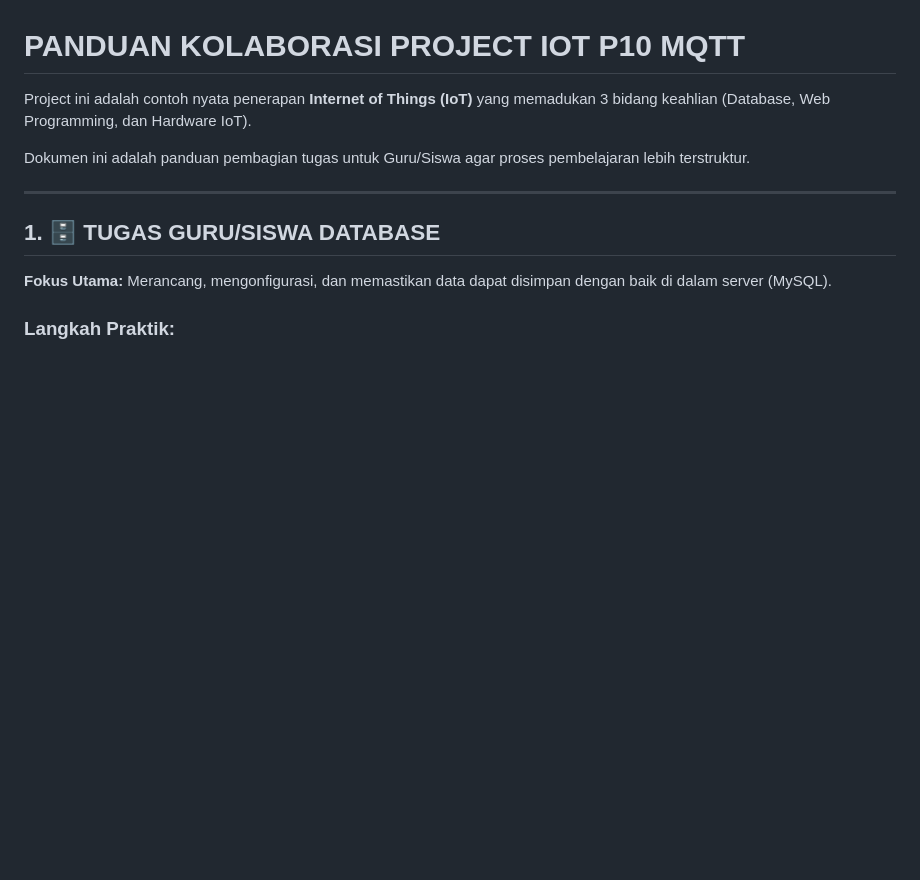
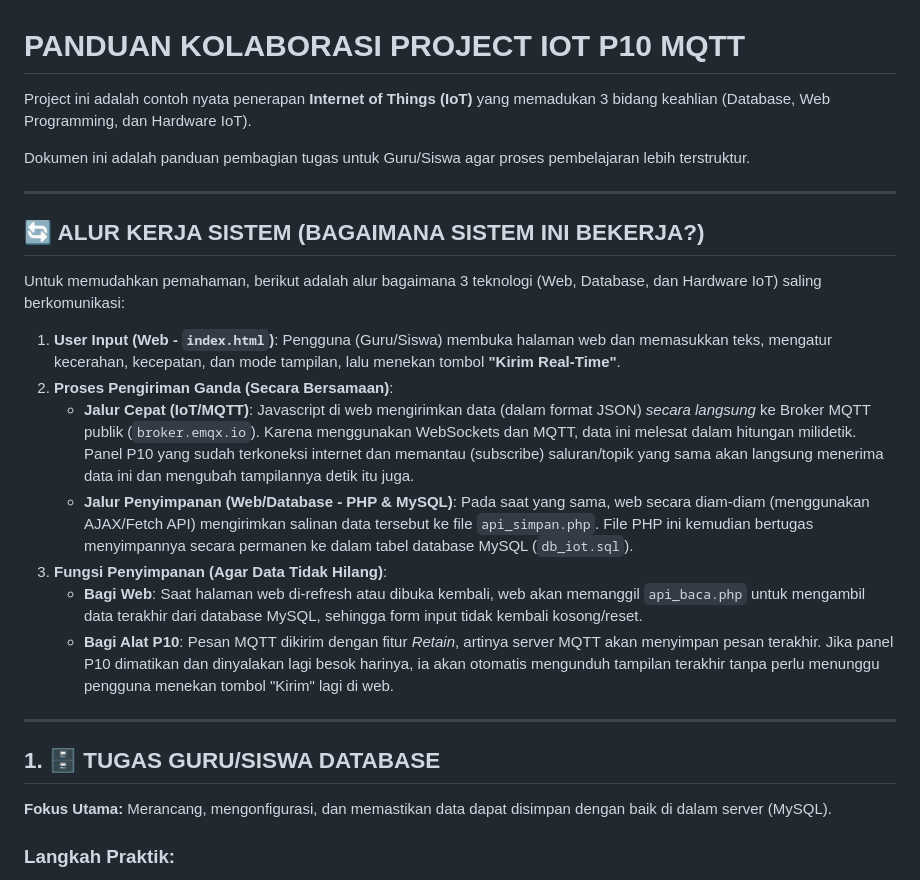
Before and after one commit to putra-kesuma/simplerunningtext, a Markdown page: README.md, the part around the change. Rendered like a GitHub page; blank space fills up the shorter version.

Commit message:
Update README: Tambahkan alur kerja sistem

```diff
--- a/README.md
+++ b/README.md
@@ -3,6 +3,20 @@
 Project ini adalah contoh nyata penerapan **Internet of Things (IoT)** yang memadukan 3 bidang keahlian (Database, Web Programming, dan Hardware IoT).
 
 Dokumen ini adalah panduan pembagian tugas untuk Guru/Siswa agar proses pembelajaran lebih terstruktur.
+
+---
+
+## 🔄 ALUR KERJA SISTEM (BAGAIMANA SISTEM INI BEKERJA?)
+
+Untuk memudahkan pemahaman, berikut adalah alur bagaimana 3 teknologi (Web, Database, dan Hardware IoT) saling berkomunikasi:
+
+1. **User Input (Web - `index.html`)**: Pengguna (Guru/Siswa) membuka halaman web dan memasukkan teks, mengatur kecerahan, kecepatan, dan mode tampilan, lalu menekan tombol **"Kirim Real-Time"**.
+2. **Proses Pengiriman Ganda (Secara Bersamaan)**:
+   - **Jalur Cepat (IoT/MQTT)**: Javascript di web mengirimkan data (dalam format JSON) *secara langsung* ke Broker MQTT publik (`broker.emqx.io`). Karena menggunakan WebSockets dan MQTT, data ini melesat dalam hitungan milidetik. Panel P10 yang sudah terkoneksi internet dan memantau (subscribe) saluran/topik yang sama akan langsung menerima data ini dan mengubah tampilannya detik itu juga.
+   - **Jalur Penyimpanan (Web/Database - PHP & MySQL)**: Pada saat yang sama, web secara diam-diam (menggunakan AJAX/Fetch API) mengirimkan salinan data tersebut ke file `api_simpan.php`. File PHP ini kemudian bertugas menyimpannya secara permanen ke dalam tabel database MySQL (`db_iot.sql`).
+3. **Fungsi Penyimpanan (Agar Data Tidak Hilang)**:
+   - **Bagi Web**: Saat halaman web di-refresh atau dibuka kembali, web akan memanggil `api_baca.php` untuk mengambil data terakhir dari database MySQL, sehingga form input tidak kembali kosong/reset.
+   - **Bagi Alat P10**: Pesan MQTT dikirim dengan fitur *Retain*, artinya server MQTT akan menyimpan pesan terakhir. Jika panel P10 dimatikan dan dinyalakan lagi besok harinya, ia akan otomatis mengunduh tampilan terakhir tanpa perlu menunggu pengguna menekan tombol "Kirim" lagi di web.
 
 ---
 
```
